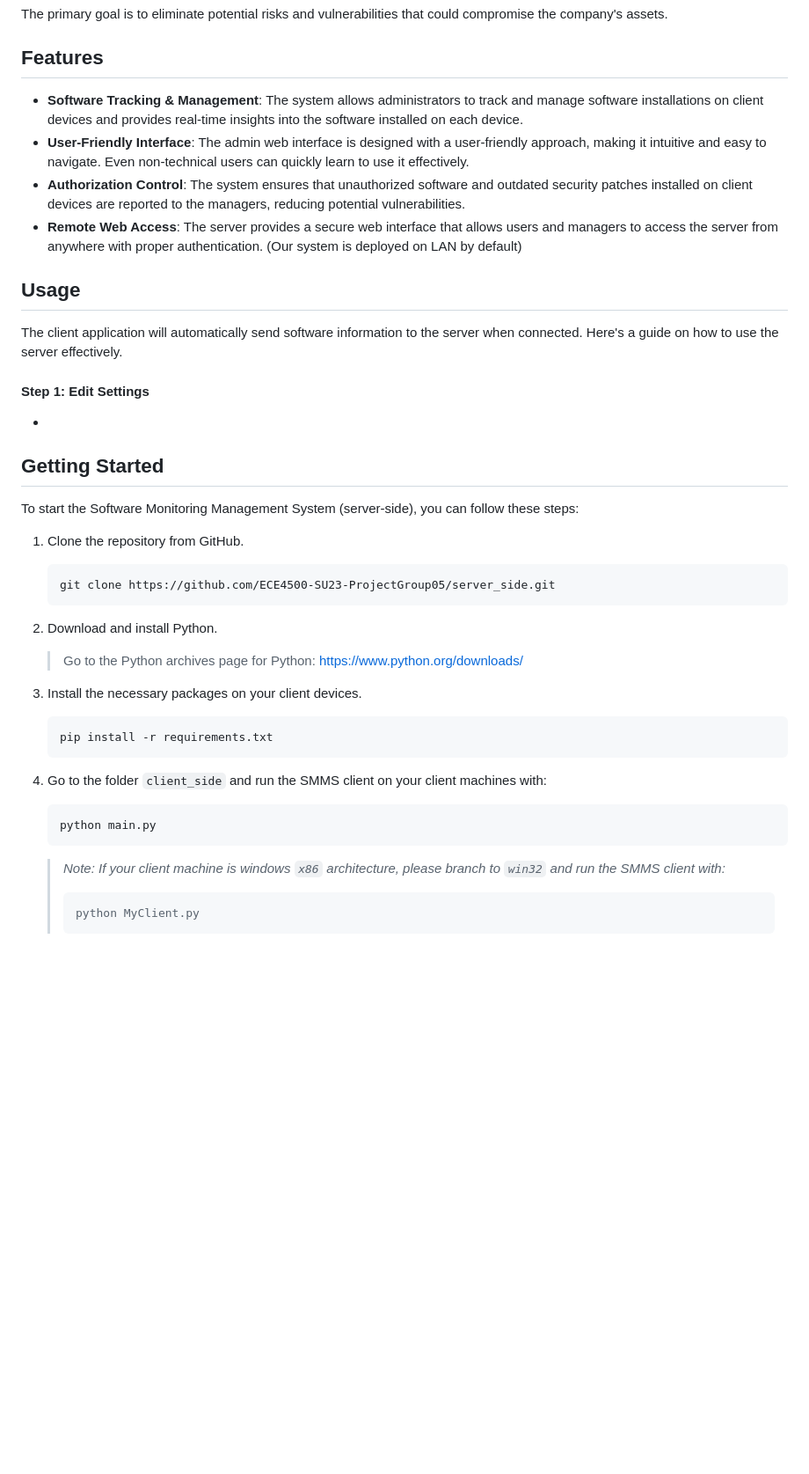
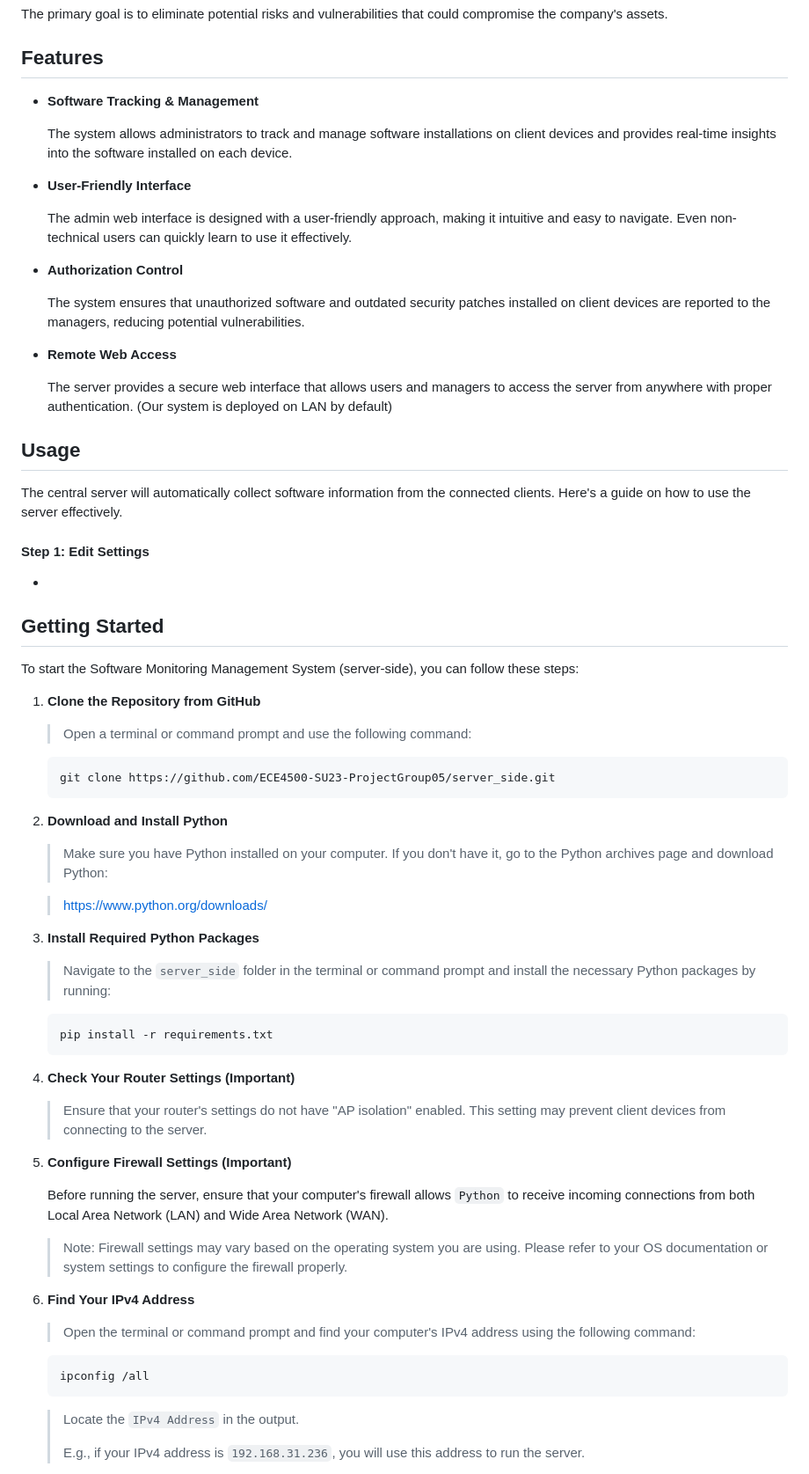
Before and after one commit to ECE4500-SU23-ProjectGroup05/Software-Management-System, a Markdown page: README.md, the part around the change printed below. Shown: that part at 88% size. GitHub-like rendering; blank space fills up the shorter version.

Commit message:
doc (#28): complete the documentation

````diff
--- a/README.md
+++ b/README.md
@@ -28,14 +28,25 @@ The primary goal is to eliminate potential risks and vulnerabilities that could
 
 ## Features
 
-- **Software Tracking & Management**: The system allows administrators to track and manage software installations on client devices and provides real-time insights into the software installed on each device.
-- **User-Friendly Interface**: The admin web interface is designed with a user-friendly approach, making it intuitive and easy to navigate. Even non-technical users can quickly learn to use it effectively.
-- **Authorization Control**: The system ensures that unauthorized software and outdated security patches installed on client devices are reported to the managers, reducing potential vulnerabilities.
-- **Remote Web Access**: The server provides a secure web interface that allows users and managers to access the server from anywhere with proper authentication. (Our system is deployed on LAN by default)
+- **Software Tracking & Management**
+
+  The system allows administrators to track and manage software installations on client devices and provides real-time insights into the software installed on each device.
+
+- **User-Friendly Interface**
+
+  The admin web interface is designed with a user-friendly approach, making it intuitive and easy to navigate. Even non-technical users can quickly learn to use it effectively.
+
+- **Authorization Control**
+
+  The system ensures that unauthorized software and outdated security patches installed on client devices are reported to the managers, reducing potential vulnerabilities.
+
+- **Remote Web Access**
+
+  The server provides a secure web interface that allows users and managers to access the server from anywhere with proper authentication. (Our system is deployed on LAN by default)
 
 ## Usage
 
-The client application will automatically send software information to the server when connected. Here's a guide on how to use the server effectively.
+The central server will automatically collect software information from the connected clients. Here's a guide on how to use the server effectively.
 
 #### Step 1: Edit Settings
 
@@ -46,31 +57,47 @@ The client application will automatically send software information to the serve
 
 To start the Software Monitoring Management System (server-side), you can  follow these steps:
 
-1. Clone the repository from GitHub.
+1. **Clone the Repository from GitHub**
+
+   > Open a terminal or command prompt and use the following command:
 
    ```bash
    git clone https://github.com/ECE4500-SU23-ProjectGroup05/server_side.git
    ```
 
-2. Download and install Python.
+2. **Download and Install Python**
 
-   > Go to the Python archives page for Python: https://www.python.org/downloads/
+   > Make sure you have Python installed on your computer. If you don't have it, go to the Python archives page and download Python:
 
-3. Install the necessary packages on your client devices.
+   >  https://www.python.org/downloads/
+
+3. **Install Required Python Packages**
+
+   > Navigate to the `server_side` folder in the terminal or command prompt and install the necessary Python packages by running:
 
    ```bash
    pip install -r requirements.txt
    ```
 
-4. Go to the folder `client_side` and run the SMMS client on your client machines with:
+4. **Check Your Router Settings (Important)**
+
+   > Ensure that your router's settings do not have "AP isolation" enabled. This setting may prevent client devices from connecting to the server.
+
+5. **Configure Firewall Settings (Important)**
+
+   Before running the server, ensure that your computer's firewall allows `Python` to receive incoming connections from both Local Area Network (LAN) and Wide Area Network (WAN).
+
+   > Note: Firewall settings may vary based on the operating system you are using. Please refer to your OS documentation or system settings to configure the firewall properly.
+
+6. **Find Your IPv4 Address**
+
+   >Open the terminal or command prompt and find your computer's IPv4 address using the following command:
 
    ```bash
-   python main.py
+   ipconfig /all
    ```
 
-   > *Note: If your client machine is windows `x86` architecture, please branch to `win32` and run the SMMS client with:*
+   > Locate the `IPv4 Address` in the output.
    >
-   > ```python
-   > python MyClient.py
-   > ```
+   > E.g., if your IPv4 address is `192.168.31.236`, you will use this address to run the server.
 
````
Also changed, not shown: other parts of README.md (+35 -1 lines), PIC/image-20230727144131241.png (added), PIC/image-20230727144310421.png (added), PIC/image-20230727144603541.png (added), PIC/image-20230727145759044.png (added), 2 other files.
